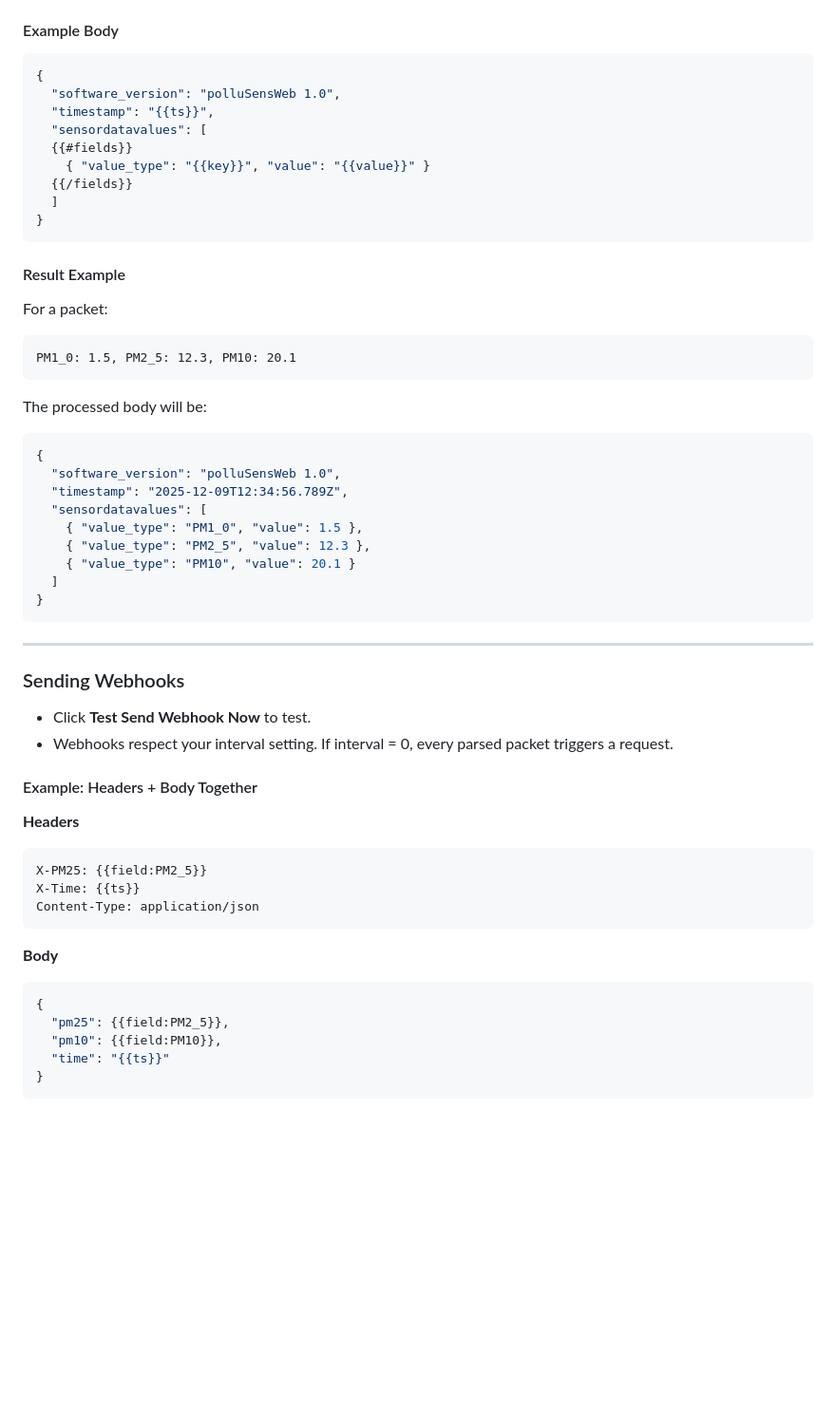
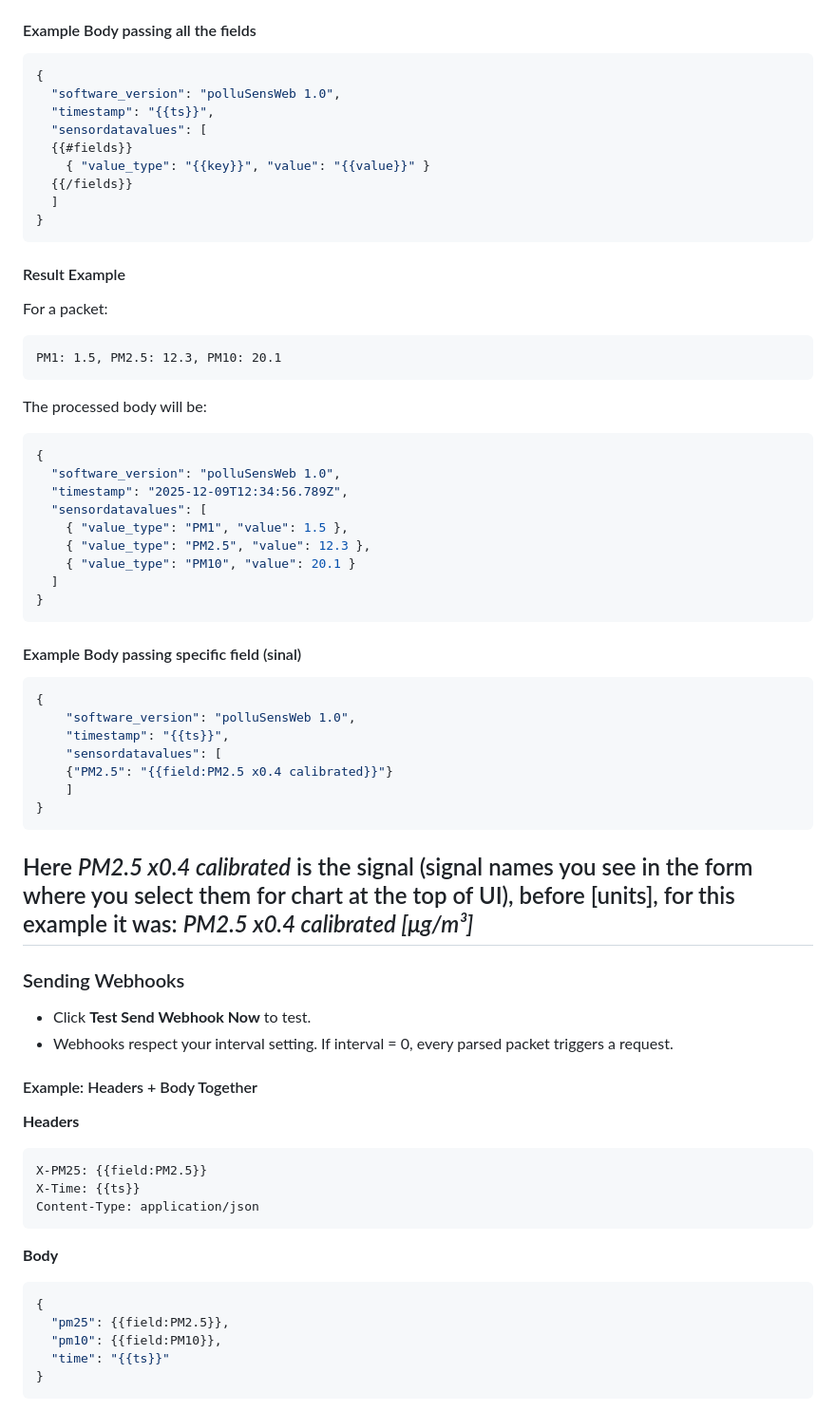
Before and after one commit to WeSpeakEnglish/polluSensWeb, a Markdown page: README.md, the part around one of its changes. Shown at 95% size. GitHub-like rendering; blank space fills up the shorter version.

Commit message:
Fix sensor field names in README.md examples

````diff
--- a/README.md
+++ b/README.md
@@ -351,6 +351,6 @@ Body templates are **JSON-based**, supporting placeholders:
 - `{{#fields}} … {{/fields}}` – loop through all sensor fields
 
-#### Example Body
+#### Example Body passing all the fields
 
 ```json
 {
@@ -369,7 +369,7 @@ Body templates are **JSON-based**, supporting placeholders:
 For a packet:
 
 ```text
-PM1_0: 1.5, PM2_5: 12.3, PM10: 20.1
+PM1: 1.5, PM2.5: 12.3, PM10: 20.1
 ```
 
 The processed body will be:
@@ -379,13 +379,26 @@ The processed body will be:
   "software_version": "polluSensWeb 1.0",
   "timestamp": "2025-12-09T12:34:56.789Z",
   "sensordatavalues": [
-    { "value_type": "PM1_0", "value": 1.5 },
-    { "value_type": "PM2_5", "value": 12.3 },
+    { "value_type": "PM1", "value": 1.5 },
+    { "value_type": "PM2.5", "value": 12.3 },
     { "value_type": "PM10", "value": 20.1 }
   ]
 }
 ```
+#### Example Body passing specific field (sinal)
 
+```json
+{
+	"software_version": "polluSensWeb 1.0",
+	"timestamp": "{{ts}}",
+	"sensordatavalues": [
+	{"PM2.5": "{{field:PM2.5 x0.4 calibrated}}"}
+	]
+}
+```
+Here *PM2.5 x0.4 calibrated* is the signal (signal names you see in the form where you select them for chart at the top of UI), before [units],
+for this example it was:
+*PM2.5 x0.4 calibrated [μg/m³]*
 ---
 
 ### Sending Webhooks
@@ -398,7 +411,7 @@ The processed body will be:
 **Headers**
 
 ```
-X-PM25: {{field:PM2_5}}
+X-PM25: {{field:PM2.5}}
 X-Time: {{ts}}
 Content-Type: application/json
 ```
@@ -407,7 +420,7 @@ Content-Type: application/json
 
 ```json
 {
-  "pm25": {{field:PM2_5}},
+  "pm25": {{field:PM2.5}},
   "pm10": {{field:PM10}},
   "time": "{{ts}}"
 }
````
Also changed, not shown: other parts of README.md (+1 -1 lines).
